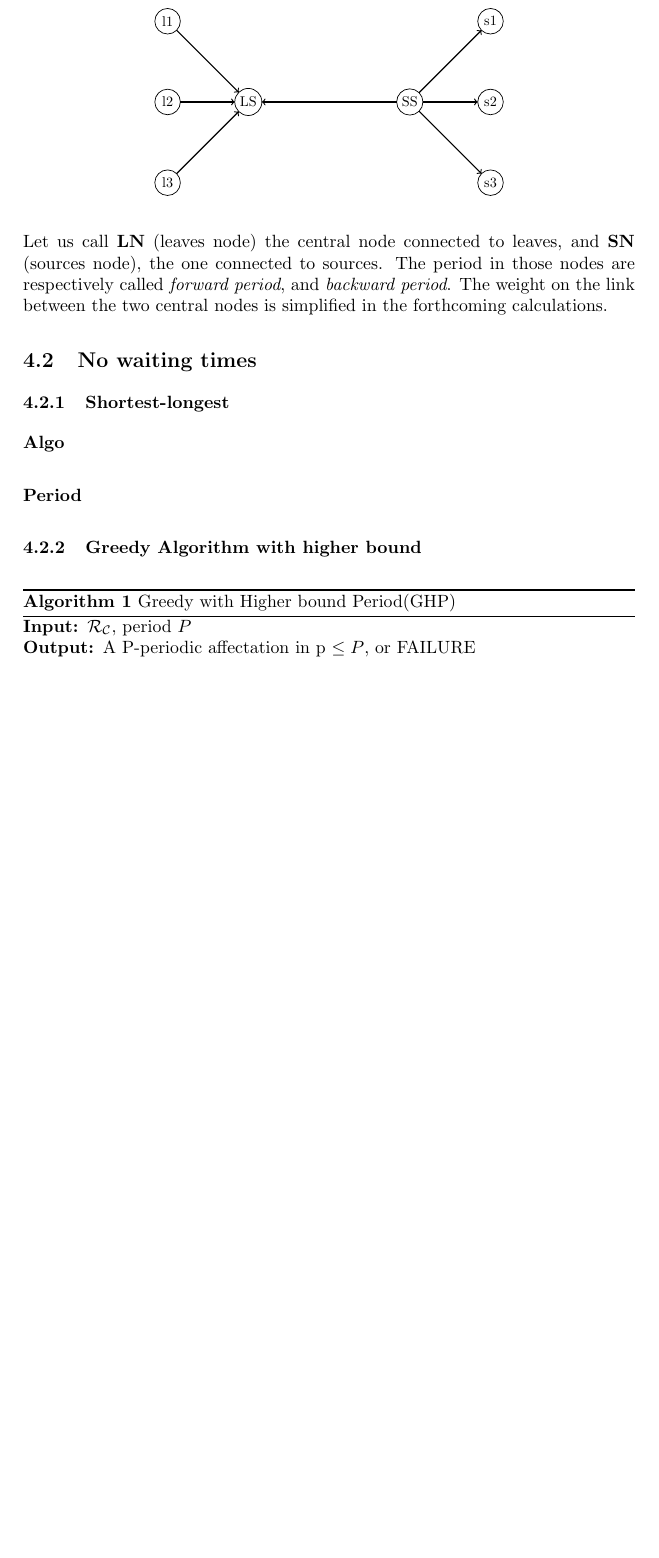
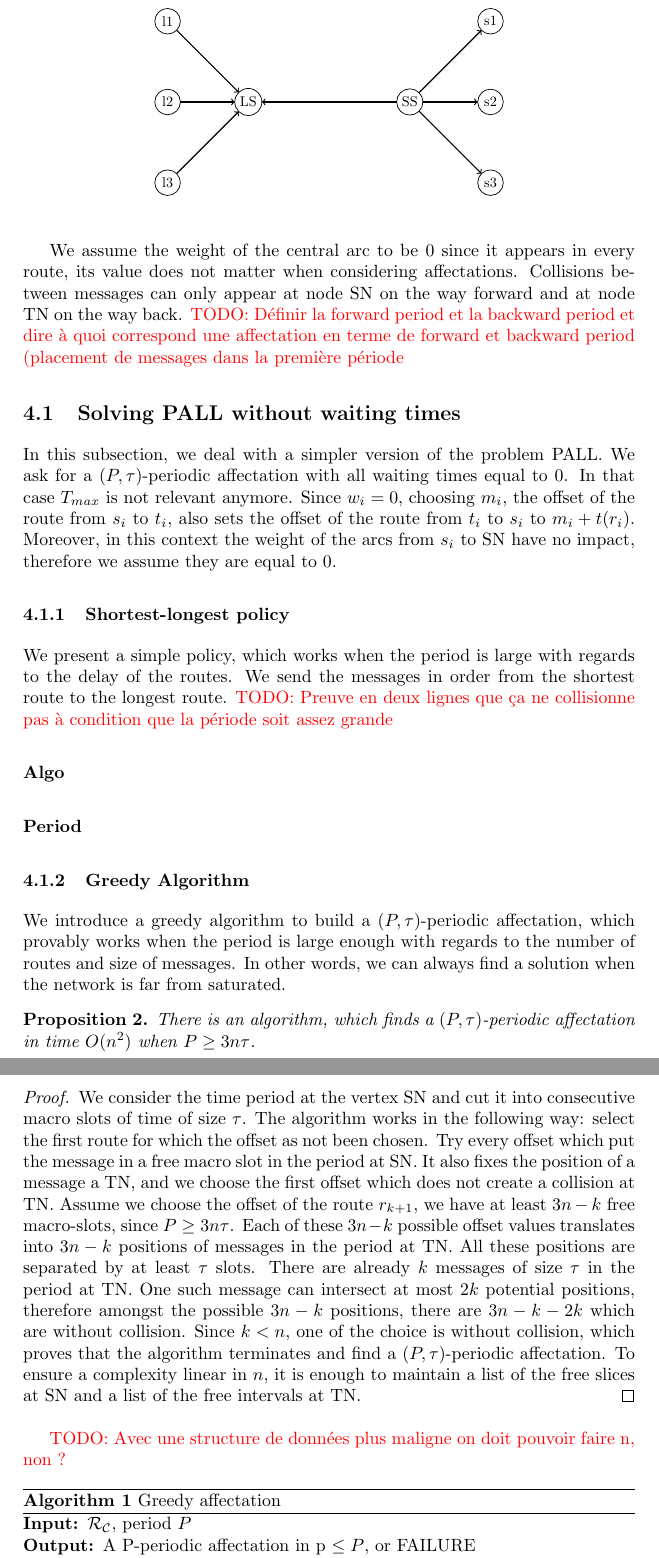
Before and after one commit to Mael-Guiraud/Ngreen, a LaTeX paper (article/article.tex): part of page 7 of 10 before the commit and two parts of pages 7 and 8 of 11 after it, the two joined at a grey line, cut so that both start at the same text, the shorter picture padded with empty space. The pictures show the PDF file article/article.pdf that the author committed with the source.

Commit message:
retouche star topology without waiting time

```diff
--- a/article/article.tex
+++ b/article/article.tex
@@ -359,24 +357,79 @@ minimal period can be large.
+    In this section, we present a few polynomial cases, in particular when the conflict depth is one.
 
 
-  \subsection{Intro}
-    PALL NP-Hard car PRA NP-Hard\\
+    The problem PALL seems to be hard to solve, even for very simple classes of graphs, as seen in the next section.
 
-      In this section, we consider a particular case of the model, in which for each $(u,v)$ , the route is the same in both directions. This means that $\forall (u,v) \in {\cal C}, {\cal R}_{\cal C}(u,v)$ uses the same arcs as ${\cal R}_{\cal C}(v,u)$ in the opposite direction.\\
-      Furthermore, the following algorithms and results were designed for a particular topology of network, in which all the routes uses a same common switch.
-        \begin{center}
+\section{The Star Topology}
+
+
+
+      In this section, we consider graphs with a very simple topology that we call the {\bf star topology}.
+      First, for each arc $(u,v)$, there is also an arc $(v,u)$ with the same weight.
+      Moreover, there is a special arc, the central arc, which is shared by all routes.
+      All routes consist from an arc from its source to the source node, denoted by {\bf SN},
+      then the central arc to {\bf TN}, the target node, and an arc to its target. In addition to SN and TN,
+      there are two sets $S$ and $T$ of cardinality $n$ and ${\cal C}$ a symmetric assignment from $S$ to $T$.
+      The routes are the directed paths of the form $s_i,SN,TN,t_i$ and $t_i,TN,SN,s_i$.
+
+
+       \begin{center}
 	  \includegraphics[scale=0.8]{Fig4.pdf}
 	\end{center}
-      Let us call {\bf LN} (leaves node) the central node connected to leaves, and {\bf SN} (sources node), the one connected to sources. The period in those nodes are respectively called {\em forward period}, and {\em backward period}.
-      The weight on the link between the two central nodes is simplified in the forthcoming calculations.
 
-  \subsection{No waiting times}
-    \subsubsection{Shortest-longest}
+      We assume the weight of the central arc to be $0$ since it appears in every route,
+      its value does not matter when considering affectations. Collisions between messages can
+      only appear at node SN on the way forward and at node TN on the way back.
+  \todo{Définir la forward period et la backward period et dire à quoi correspond une affectation en terme de forward et backward period (placement de messages dans la première période}
+%       Therefore,
+%       finding an $(P,\tau)$-periodic affectation without collision, is equivalent to fix ...
+
+
+%
+%       between the two central nodes is simplified in the forthcoming calculations.
+%       Let us call {\bf SN} (source node) the central node connected to leaves, and {\bf SN} (sources node), the one connected to sources. The period in those nodes are respectively called {\em forward period}, and {\em backward period}.
+
+
+  \subsection{Solving PALL without waiting times}
+
+  In this subsection, we deal with a simpler version of the problem PALL.
+  We ask for a $(P,\tau)$-periodic affectation with all waiting times equal to $0$.
+  In that case $T_{max}$ is not relevant anymore. Since $w_i=0$, choosing $m_i$, the offset of the route from
+  $s_i$ to $t_i$, also sets the offset of the route from $t_i$ to $s_i$ to $m_i + t(r_i)$.
+  Moreover, in this context the weight of the arcs from $s_i$ to SN have no impact, therefore we assume they are
+  equal to $0$.
+
+
+    \subsubsection{Shortest-longest policy}
+
+    We present a simple policy, which works when the period is large with regards to the delay of the routes.
+    We send the messages in order from the shortest route to the longest route.
+    \todo{Preuve en deux lignes que ça ne collisionne pas à condition que la période soit assez grande}
+
+
       \paragraph{Algo}
       \paragraph{Period}
-    \subsubsection{Greedy Algorithm with higher bound}
+
+
+    \subsubsection{Greedy Algorithm}
+
+    We introduce a greedy algorithm to build a $(P,\tau)$-periodic affectation, which provably works when
+    the period is large enough with regards to the number of routes and size of messages. In other words,
+    we can always find a solution when the network is far from saturated.
+
+    \begin{proposition}
+    There is an algorithm, which finds a $(P,\tau)$-periodic affectation in time $O(n^2)$ when $P \geq 3n\tau$.
+    \end{proposition}
+    \begin{proof}
+     We consider the time period at the vertex SN and cut it into consecutive macro slots of time of size $\tau$. The algorithm works in the following way: select the first route for which the offset as not been chosen. Try every offset which put the message in a
+     free macro slot in the period at SN. It also fixes the position of a message a TN, and we choose the first offset which does not create a collision at TN.
+     Assume we choose the offset of the route $r_{k+1}$, we have  at least $3n - k$ free macro-slots, since $P \geq 3n\tau$. Each of these $3n - k$ possible offset values translates into $3n - k$ positions of messages in the period at TN. All these positions are separated by at least $\tau$ slots. There are already $k$ messages of size $\tau$ in the period at TN. One such message can intersect at most $2k$ potential positions, therefore  amongst the possible $3n - k$ positions, there are  $3n - k -2k$ which are without collision. Since $k < n$, one of the choice is without collision, which proves that the algorithm terminates and find a
+     $(P,\tau)$-periodic affectation. To ensure a complexity linear in $n$, it is enough to maintain a list of the free slices at SN and a list of the free intervals at TN.
+    \end{proof}
+
+    \todo{Avec une structure de données plus maligne on doit pouvoir faire n, non ?}
 
 	\begin{algorithm}[H]
-	\caption{Greedy with Higher bound Period(GHP)}
+	\caption{Greedy affectation}
 	\begin{algorithmic}
 	\REQUIRE ${\cal R}_{\cal C}$, period $P$
 	\ENSURE A P-periodic affectation in p $\leq P$, or FAILURE
```
Also changed, not shown: article/article.pdf, article/article.tex (4 more changed lines), 1 other file.
